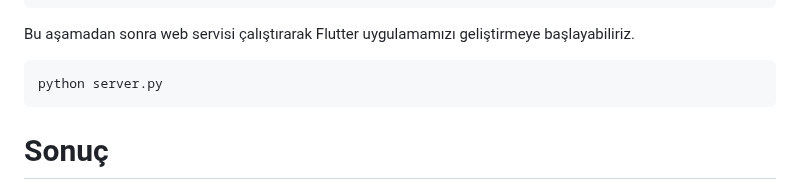
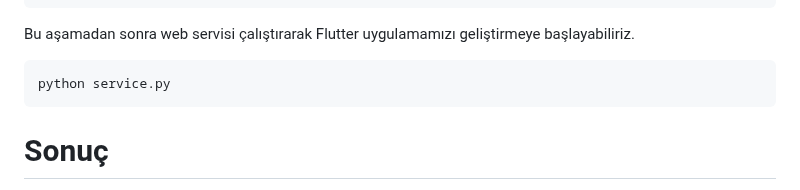
Before and after one commit to abdullatifkaban/Flutter, a Markdown page: 04-Database/01-Web-Service.md, the part around the change. Rendered like a GitHub page.

Commit message:
içerik oluşturuluyor

````diff
--- a/04-Database/01-Web-Service.md
+++ b/04-Database/01-Web-Service.md
@@ -107,7 +107,7 @@ if __name__ == '__main__':
 Bu aşamadan sonra web servisi çalıştırarak Flutter uygulamamızı geliştirmeye başlayabiliriz.
 
 ```sh
-python server.py
+python service.py
 ```
 
 # Sonuç
````
